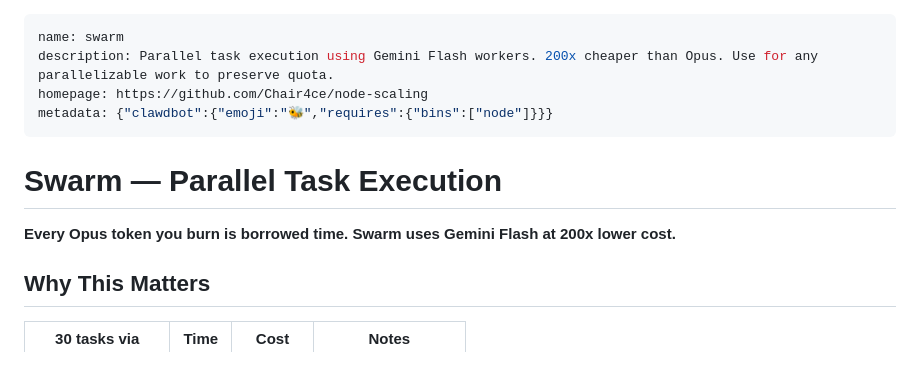
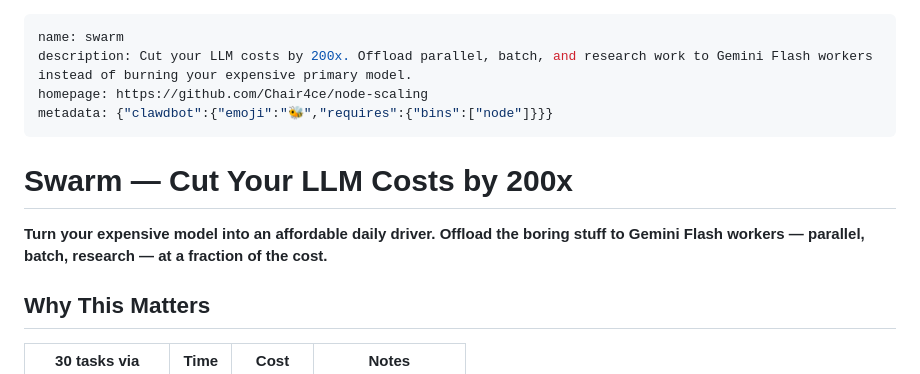
Before and after one commit to Chair4ce/node-scaling, a Markdown page: SKILL.md, the part around the change. Drawn GitHub-style.

Commit message:
update hook: Cut Your LLM Costs by 200x

```diff
--- a/SKILL.md
+++ b/SKILL.md
@@ -1,13 +1,13 @@
 ---
 name: swarm
-description: Parallel task execution using Gemini Flash workers. 200x cheaper than Opus. Use for any parallelizable work to preserve quota.
+description: Cut your LLM costs by 200x. Offload parallel, batch, and research work to Gemini Flash workers instead of burning your expensive primary model.
 homepage: https://github.com/Chair4ce/node-scaling
 metadata: {"clawdbot":{"emoji":"🐝","requires":{"bins":["node"]}}}
 ---
 
-# Swarm — Parallel Task Execution
+# Swarm — Cut Your LLM Costs by 200x
 
-**Every Opus token you burn is borrowed time. Swarm uses Gemini Flash at 200x lower cost.**
+**Turn your expensive model into an affordable daily driver. Offload the boring stuff to Gemini Flash workers — parallel, batch, research — at a fraction of the cost.**
 
 ## Why This Matters
 
```
